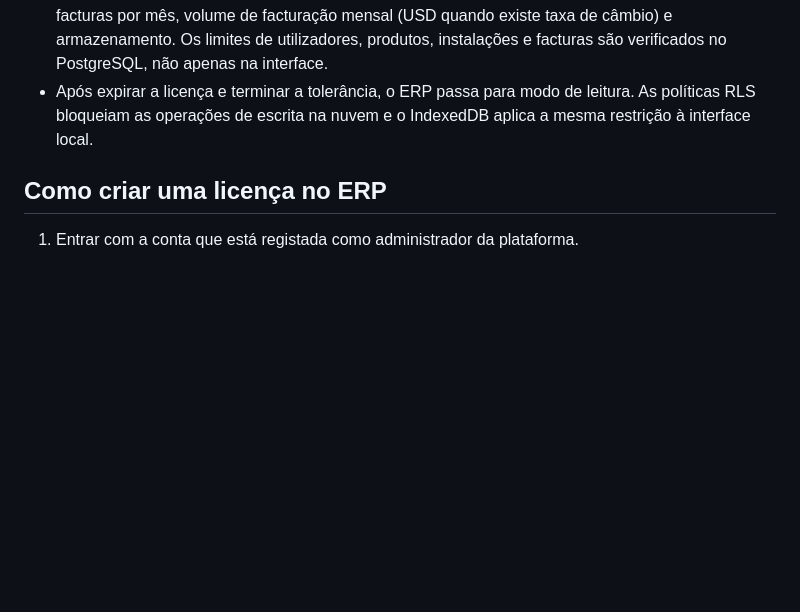
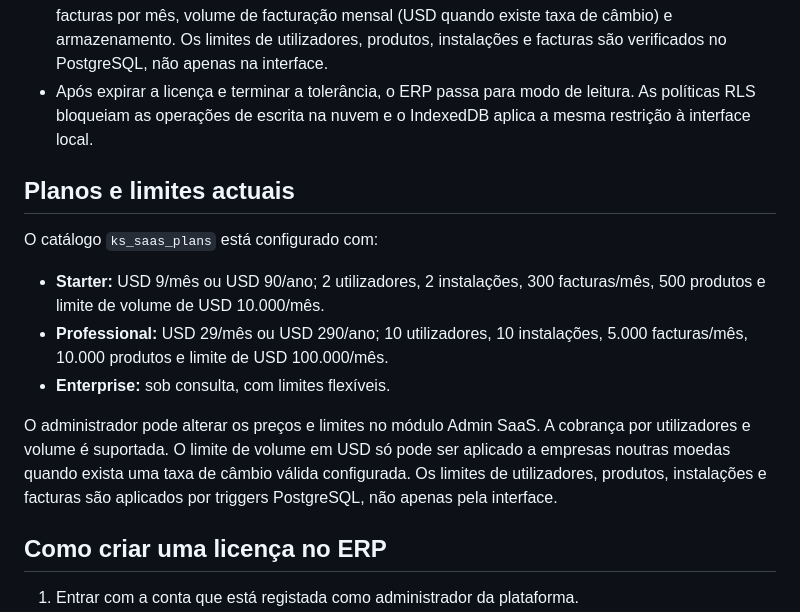
Before and after one commit to dpedroservice-code/Kanawasoftv15.2, a Markdown page: docs/SAAS-GLOBAL-PLATFORM.md, the part around the change. GitHub-like rendering; blank space fills up the shorter version.

Commit message:
Document SaaS plan prices and enforced quotas

```diff
--- a/docs/SAAS-GLOBAL-PLATFORM.md
+++ b/docs/SAAS-GLOBAL-PLATFORM.md
@@ -10,6 +10,15 @@ Este documento descreve o que foi adicionado ao Kanawa Soft v15.2 no projecto de
 - O catálogo canónico de planos é `ks_saas_plans`; as subscrições são registadas em `ks_subscriptions`; os códigos/validade de produto ficam em `ks_company_licenses`.
 - Os critérios de licenciamento combinam número de utilizadores, instalações activas, produtos, facturas por mês, volume de facturação mensal (USD quando existe taxa de câmbio) e armazenamento. Os limites de utilizadores, produtos, instalações e facturas são verificados no PostgreSQL, não apenas na interface.
 - Após expirar a licença e terminar a tolerância, o ERP passa para modo de leitura. As políticas RLS bloqueiam as operações de escrita na nuvem e o IndexedDB aplica a mesma restrição à interface local.
+
+## Planos e limites actuais
+
+O catálogo `ks_saas_plans` está configurado com:
+- **Starter:** USD 9/mês ou USD 90/ano; 2 utilizadores, 2 instalações, 300 facturas/mês, 500 produtos e limite de volume de USD 10.000/mês.
+- **Professional:** USD 29/mês ou USD 290/ano; 10 utilizadores, 10 instalações, 5.000 facturas/mês, 10.000 produtos e limite de USD 100.000/mês.
+- **Enterprise:** sob consulta, com limites flexíveis.
+
+O administrador pode alterar os preços e limites no módulo Admin SaaS. A cobrança por utilizadores e volume é suportada. O limite de volume em USD só pode ser aplicado a empresas noutras moedas quando exista uma taxa de câmbio válida configurada. Os limites de utilizadores, produtos, instalações e facturas são aplicados por triggers PostgreSQL, não apenas pela interface.
 
 ## Como criar uma licença no ERP
 1. Entrar com a conta que está registada como administrador da plataforma.
```
